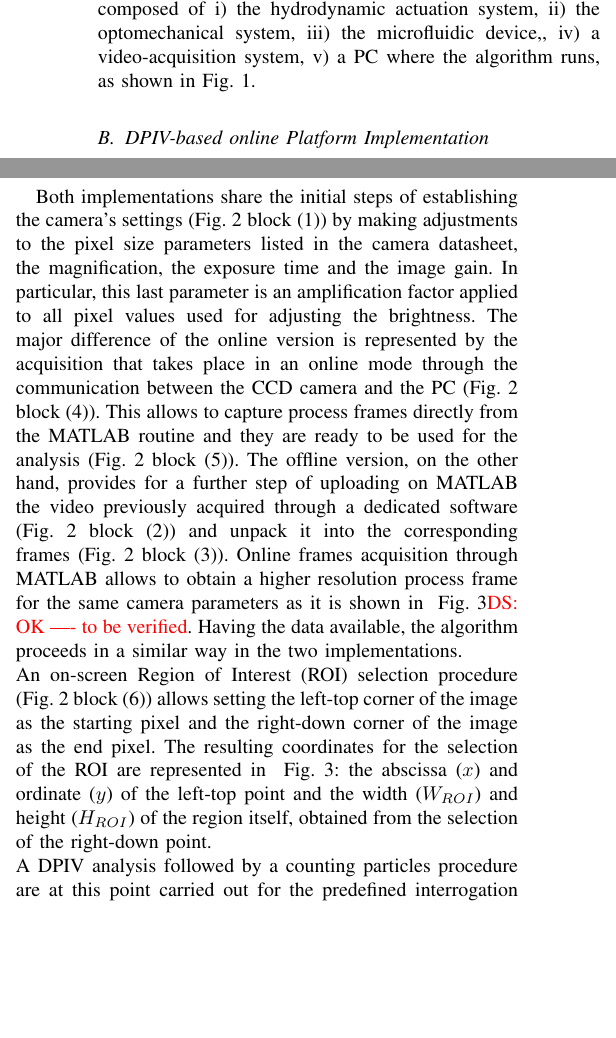
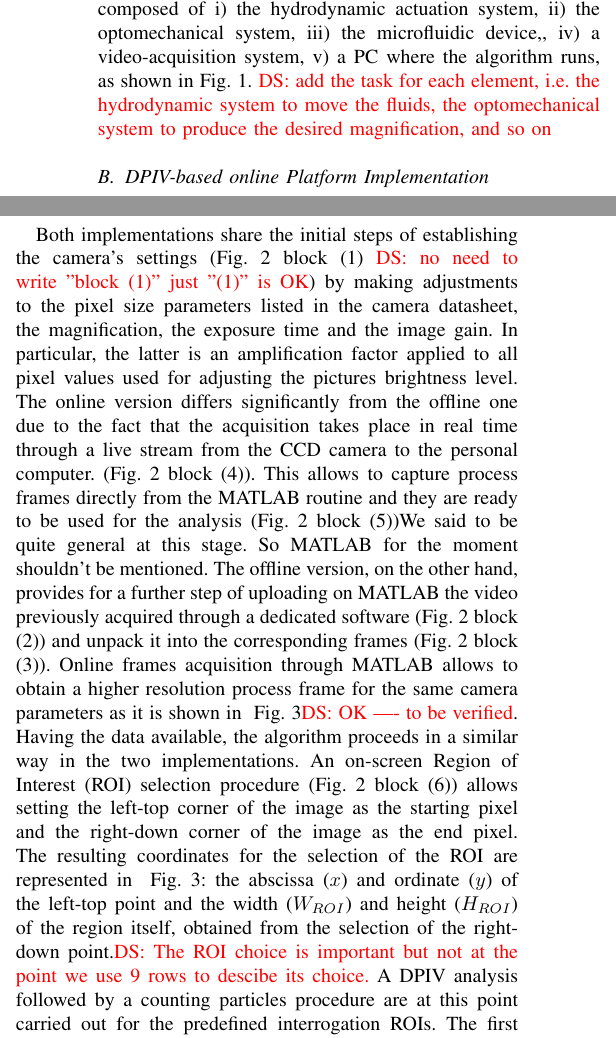
Before and after one commit to dsanalit/p2022c-real_time_tracking, a LaTeX paper (Paper/main.tex): two parts of the columns of page 1 of 10, joined at a grey line, cut so that both start at the same text, the shorter picture padded with empty space. Compiled offline with pdfLaTeX; a missing font is replaced by an installed copy or a similar font; a LaTeX package or settings file that is missing is left out.

Commit message:
adding comments

```diff
--- a/Paper/main.tex
+++ b/Paper/main.tex
@@ -204,6 +204,7 @@ This chapter of the paper is organized as follow. \sect\ref{sec:design} provides
 From a methodological point of view, the experimental characterization of the process takes place through the acquisition of videos that allow studying different interaction mechanisms between particles/cells subjected to different external stresses.
 The captured videos are then analyzed using Digital Particle Image Velocimetry (DPIV).
 In order to study the different interaction mechanisms between particles in micro-channels subject to external hydrodynamic actuation, the system is composed of i) the hydrodynamic actuation system, ii) the optomechanical system, iii) the microfluidic device,, iv) a video-acquisition system, v)  a PC where the algorithm runs, as shown in \fig\ref{Platform}.
+\DS{add the task for each element, i.e. the hydrodynamic system to move the fluids, the optomechanical system to produce the desired magnification, and so on}
 
 %$\flowrate$, $\flowratewatercommand$,$\channelArea$ are all examples of variables defined in "symbol-definition.tex"
 
@@ -228,12 +228,12 @@ that works online has been implemented. The key distinction between the two appr
 	\centering{\caption{\label{frame} Offline and online frame in comparison with the same camera parameters. ROI coordinates selection in the online frame. }}
 \end{figure}
 
-Both implementations share the initial steps of establishing the camera's settings (\fig\ref{Algorithms} block (1)) by making adjustments to the pixel size parameters listed in the camera datasheet, the magnification, the exposure time and the image gain. In particular, this last parameter is an amplification factor applied to all pixel values used for adjusting the brightness.
-The major difference of the online version is represented by the acquisition that takes place in an online mode through the communication between the CCD camera and the PC (\fig\ref{Algorithms} block (4)). This allows to capture process frames directly from the MATLAB routine and they are ready to be used for the analysis (\fig\ref{Algorithms} block (5)). The offline version, on the other hand, provides for a further step of uploading on MATLAB the video previously acquired through a dedicated software (\fig\ref{Algorithms} block (2)) and unpack it into the corresponding frames (\fig\ref{Algorithms} block (3)).
+Both implementations share the initial steps of establishing the camera's settings (\fig\ref{Algorithms} block (1) \DS{no need to write "block (1)" just "(1)" is OK}) by making adjustments to the pixel size parameters listed in the camera datasheet, the magnification, the exposure time and the image gain. In particular, the latter is an amplification factor applied to all pixel values used for adjusting the pictures brightness level.
+The online version differs significantly from the offline one due to the fact that the acquisition takes place in real time through a live stream from the CCD camera to the personal computer.  (\fig\ref{Algorithms} block (4)). This allows to capture process frames directly from the MATLAB routine and they are ready to be used for the analysis (\fig\ref{Algorithms} block (5)){We said to be quite general at this stage. So MATLAB for the moment shouldn't be mentioned}. The offline version, on the other hand, provides for a further step of uploading on MATLAB the video previously acquired through a dedicated software (\fig\ref{Algorithms} block (2)) and unpack it into the corresponding frames (\fig\ref{Algorithms} block (3)).
 Online frames acquisition through MATLAB allows to obtain a higher resolution process frame for the same camera parameters as it is shown in ~\fig\ref{frame}\DS{OK ---- to be verified}.
 Having the data available, the algorithm proceeds in a similar way in the two implementations.
-\\An on-screen Region of Interest (ROI) selection procedure (\fig\ref{Algorithms} block (6)) allows setting the left-top corner of the image as the starting pixel and the right-down corner of the image as the end pixel. The resulting coordinates for the selection of the ROI are represented in ~\fig\ref{frame}: the abscissa ($\abscissa$) and ordinate ($\ordinate$) of the left-top point and the width ($\width$) and height ($\height$) of the region itself, obtained from the selection of the right-down point.
-\\A DPIV analysis followed by a counting particles procedure are at this point carried out for the predefined interrogation ROIs.
+An on-screen Region of Interest (ROI) selection procedure (\fig\ref{Algorithms} block (6)) allows setting the left-top corner of the image as the starting pixel and the right-down corner of the image as the end pixel. The resulting coordinates for the selection of the ROI are represented in ~\fig\ref{frame}: the abscissa ($\abscissa$) and ordinate ($\ordinate$) of the left-top point and the width ($\width$) and height ($\height$) of the region itself, obtained from the selection of the right-down point.\DS{The ROI choice is important but not at the point we use 9 rows to descibe its choice.}
+A DPIV analysis followed by a counting particles procedure are at this point carried out for the predefined interrogation ROIs.
 The first analysis concerns a DPIV-based algorithm (\fig\ref{Algorithms} block (8)) that provides instantaneous velocity measurements and visualization. Briefly summarizing the DPIV approach presented in ... \MANU{Add reference},it consists of a first collection of the time-varying velocity vector maps through the evaluation of the cross-correlation between ROIs of consecutive pairs of images.
 The velocity spatial distribution along the horizontal $\spatialmean{x}{i}{j}$ and vertical $\spatialmean{y}{i}{j}$ directions is obtained for each pairs of frames. A post processing procedure in terms of spatial average is done so that a single velocity value is obtained for each map. By repeating this for all the frames, two signals representing the trends of the average velocity over time are given, respectively $\mean{x}$ and $\mean{y}$.
 The preliminary step of DPIV setting (\fig\ref{Algorithms} block (7)) concerns the possibility of opting for a multi-pass discrete Fourier transform (DFT) for the DPIV analysis, by setting the number of passes from 1 to 4, the corresponding interrogation areas and the step size.
```
Also changed, not shown: Paper/main.tex (7 more changed lines).
